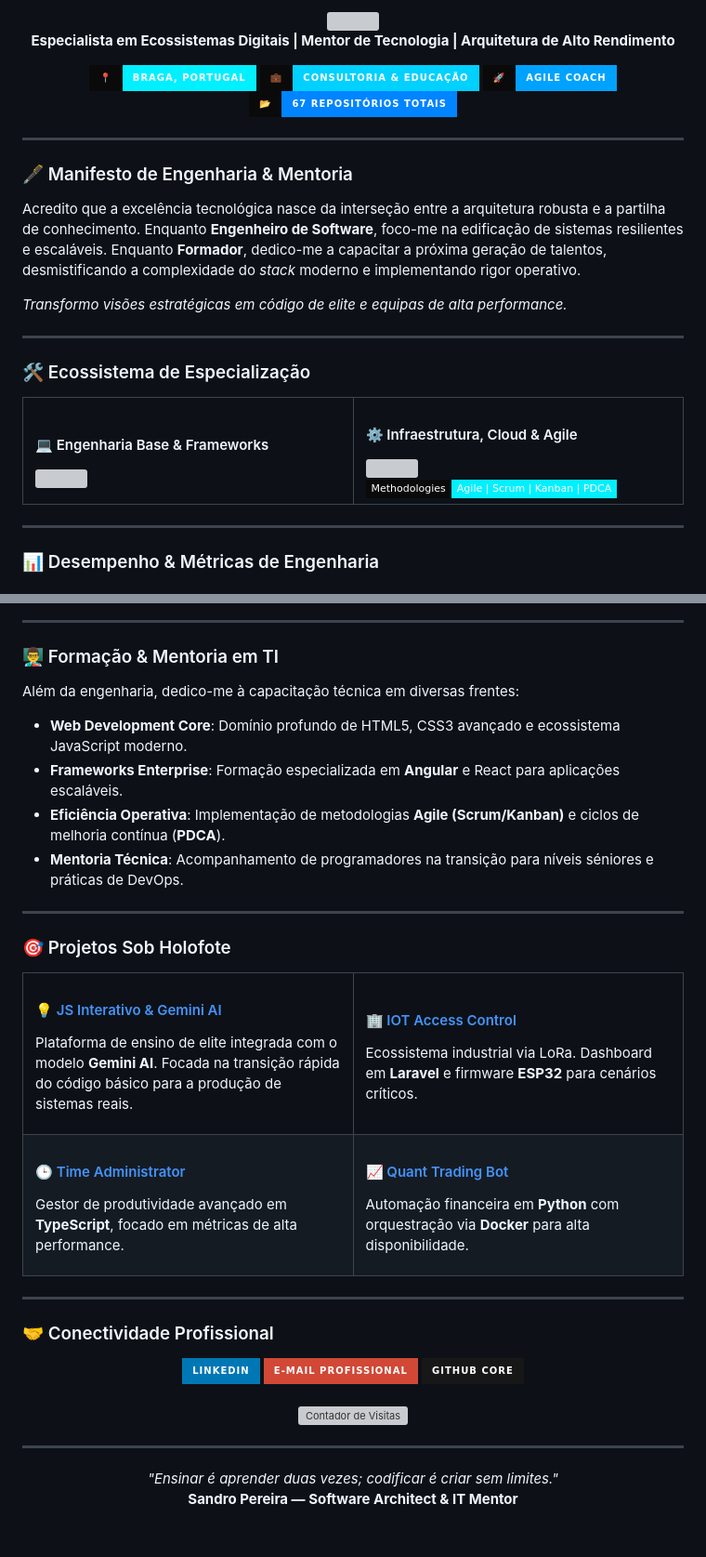
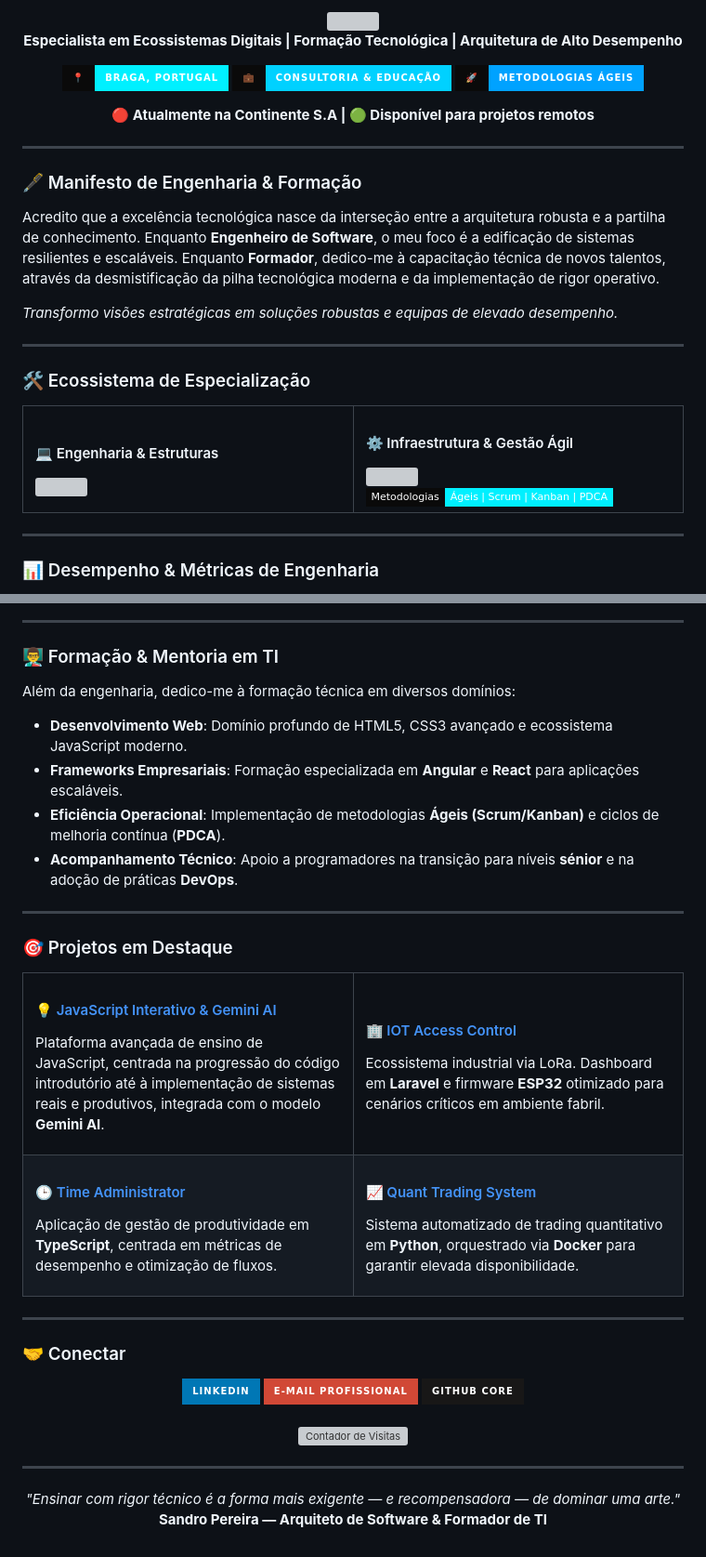
Before and after one commit to smpsandro1239/smpsandro1239, a Markdown page: README.md, 2 parts joined by grey strips. Shown at 93% size. Drawn GitHub-style; badges without logos; grey boxes are pictures that could not be loaded.

Commit message:
style: complete rewrite in perfect pt-PT and professional tone

```diff
--- a/README.md
+++ b/README.md
@@ -4,23 +4,26 @@
 
   <p align="center">
-    <b>Especialista em Ecossistemas Digitais | Mentor de Tecnologia | Arquitetura de Alto Rendimento</b>
+    <b>Especialista em Ecossistemas Digitais | Formação Tecnológica | Arquitetura de Alto Desempenho</b>
   </p>
 
   <p align="center">
     <img src="https://img.shields.io/badge/📍-Braga,%20Portugal-00F0FF?style=for-the-badge&labelColor=0a0a0a" />
     <img src="https://img.shields.io/badge/💼-Consultoria%20&%20Educação-00D1FF?style=for-the-badge&labelColor=0a0a0a" />
-    <img src="https://img.shields.io/badge/🚀-Agile%20Coach-00a2ff?style=for-the-badge&labelColor=0a0a0a" />
-    <img src="https://img.shields.io/badge/📂-67%20Repositórios%20Totais-0084ff?style=for-the-badge&labelColor=0a0a0a" />
+    <img src="https://img.shields.io/badge/🚀-Metodologias%20Ágeis-00a2ff?style=for-the-badge&labelColor=0a0a0a" />
+  </p>
+
+  <p align="center">
+    <b>🔴 Atualmente na Continente S.A | 🟢 Disponível para projetos remotos</b>
   </p>
 </div>
 
 ---
 
-### 🖋️ Manifesto de Engenharia & Mentoria
+### 🖋️ Manifesto de Engenharia & Formação
 
-Acredito que a excelência tecnológica nasce da interseção entre a arquitetura robusta e a partilha de conhecimento. Enquanto **Engenheiro de Software**, foco-me na edificação de sistemas resilientes e escaláveis. Enquanto **Formador**, dedico-me a capacitar a próxima geração de talentos, desmistificando a complexidade do *stack* moderno e implementando rigor operativo.
+Acredito que a excelência tecnológica nasce da interseção entre a arquitetura robusta e a partilha de conhecimento. Enquanto **Engenheiro de Software**, o meu foco é a edificação de sistemas resilientes e escaláveis. Enquanto **Formador**, dedico-me à capacitação técnica de novos talentos, através da desmistificação da pilha tecnológica moderna e da implementação de rigor operativo.
 
-*Transformo visões estratégicas em código de elite e equipas de alta performance.*
+*Transformo visões estratégicas em soluções robustas e equipas de elevado desempenho.*
 
 ---
 
@@ -29,13 +32,13 @@ Acredito que a excelência tecnológica nasce da interseção entre a arquitetur
 <table width="100%">
   <tr>
     <td width="50%" valign="top">
-      <h4>💻 Engenharia Base & Frameworks</h4>
+      <h4>💻 Engenharia & Estruturas</h4>
       <img src="https://skillicons.dev/icons?i=js,ts,python,go,php,c,cpp,react,angular,nextjs,nodejs,laravel&theme=dark" />
     </td>
     <td width="50%" valign="top">
-      <h4>⚙️ Infraestrutura, Cloud & Agile</h4>
+      <h4>⚙️ Infraestrutura & Gestão Ágil</h4>
       <img src="https://skillicons.dev/icons?i=docker,kubernetes,aws,terraform,linux,githubactions,git&theme=dark" /><br/>
-      <img src="https://img.shields.io/badge/Methodologies-Agile%20|%20Scrum%20|%20Kanban%20|%20PDCA-00F0FF?style=flat-square&labelColor=0a0a0a" />
+      <img src="https://img.shields.io/badge/Metodologias-Ágeis%20|%20Scrum%20|%20Kanban%20|%20PDCA-00F0FF?style=flat-square&labelColor=0a0a0a" />
     </td>
   </tr>
 </table>
@@ -84,42 +87,43 @@ Acredito que a excelência tecnológica nasce da interseção entre a arquitetur
 
 ### 👨‍🏫 Formação & Mentoria em TI
 
-Além da engenharia, dedico-me à capacitação técnica em diversas frentes:
-- **Web Development Core**: Domínio profundo de HTML5, CSS3 avançado e ecossistema JavaScript moderno.
-- **Frameworks Enterprise**: Formação especializada em **Angular** e React para aplicações escaláveis.
-- **Eficiência Operativa**: Implementação de metodologias **Agile (Scrum/Kanban)** e ciclos de melhoria contínua (**PDCA**).
-- **Mentoria Técnica**: Acompanhamento de programadores na transição para níveis séniores e práticas de DevOps.
+Além da engenharia, dedico-me à formação técnica em diversos domínios:
+
+- **Desenvolvimento Web**: Domínio profundo de HTML5, CSS3 avançado e ecossistema JavaScript moderno.
+- **Frameworks Empresariais**: Formação especializada em **Angular** e **React** para aplicações escaláveis.
+- **Eficiência Operacional**: Implementação de metodologias **Ágeis (Scrum/Kanban)** e ciclos de melhoria contínua (**PDCA**).
+- **Acompanhamento Técnico**: Apoio a programadores na transição para níveis **sénior** e na adoção de práticas **DevOps**.
 
 ---
 
-### 🎯 Projetos Sob Holofote
+### 🎯 Projetos em Destaque
 
 <table width="100%">
   <tr>
     <td width="50%" valign="top">
-      <h4>💡 <a href="https://github.com/smpsandro1239/Curso_JavaScript_2025_2">JS Interativo & Gemini AI</a></h4>
-      <p>Plataforma de ensino de elite integrada com o modelo <b>Gemini AI</b>. Focada na transição rápida do código básico para a produção de sistemas reais.</p>
+      <h4>💡 <a href="https://github.com/smpsandro1239/Curso_JavaScript_2025_2">JavaScript Interativo & Gemini AI</a></h4>
+      <p>Plataforma avançada de ensino de JavaScript, centrada na progressão do código introdutório até à implementação de sistemas reais e produtivos, integrada com o modelo <b>Gemini AI</b>.</p>
     </td>
     <td width="50%" valign="top">
       <h4>🏢 <a href="https://github.com/smpsandro1239/IOT">IOT Access Control</a></h4>
-      <p>Ecossistema industrial via LoRa. Dashboard em <b>Laravel</b> e firmware <b>ESP32</b> para cenários críticos.</p>
+      <p>Ecossistema industrial via LoRa. Dashboard em <b>Laravel</b> e firmware <b>ESP32</b> otimizado para cenários críticos em ambiente fabril.</p>
     </td>
   </tr>
   <tr>
     <td width="50%" valign="top">
       <h4>🕒 <a href="https://github.com/smpsandro1239/TimeAdministrator">Time Administrator</a></h4>
-      <p>Gestor de produtividade avançado em <b>TypeScript</b>, focado em métricas de alta performance.</p>
+      <p>Aplicação de gestão de produtividade em <b>TypeScript</b>, centrada em métricas de desempenho e otimização de fluxos.</p>
     </td>
     <td width="50%" valign="top">
-      <h4>📈 <a href="https://github.com/smpsandro1239/MultiFreq_">Quant Trading Bot</a></h4>
-      <p>Automação financeira em <b>Python</b> com orquestração via <b>Docker</b> para alta disponibilidade.</p>
+      <h4>📈 <a href="https://github.com/smpsandro1239/MultiFreq_">Quant Trading System</a></h4>
+      <p>Sistema automatizado de trading quantitativo em <b>Python</b>, orquestrado via <b>Docker</b> para garantir elevada disponibilidade.</p>
     </td>
   </tr>
 </table>
 
 ---
 
-### 🤝 Conectividade Profissional
+### 🤝 Conectar
 
 <div align="center">
   <a href="https://linkedin.com/in/smpsandro1239" target="_blank">
@@ -142,6 +146,6 @@ Além da engenharia, dedico-me à capacitação técnica em diversas frentes:
 ---
 
 <p align="center">
-  <i>"Ensinar é aprender duas vezes; codificar é criar sem limites."</i><br/>
-  <b>Sandro Pereira — Software Architect & IT Mentor</b>
+  <i>"Ensinar com rigor técnico é a forma mais exigente — e recompensadora — de dominar uma arte."</i><br/>
+  <b>Sandro Pereira — Arquiteto de Software & Formador de TI</b>
 </p>
```
Also changed, not shown: other parts of README.md (+3 -3 lines).
